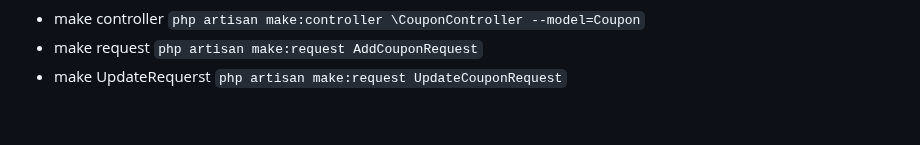
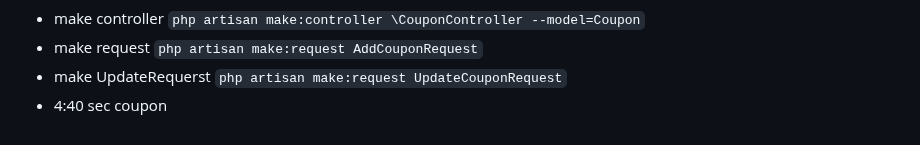
Before and after one commit to Zunaeed-Imran/ShopEasy, a Markdown page: README.md, the part around the change. Drawn GitHub-style.

Commit message:
main - added a important note.

```diff
--- a/README.md
+++ b/README.md
@@ -90,3 +90,4 @@ i will make a frontend and bacaend project. with laravel and react.
 - make controller `php artisan make:controller \CouponController --model=Coupon`
 - make request `php artisan make:request AddCouponRequest`
 - make UpdateRequerst `php artisan make:request UpdateCouponRequest`
+- 4:40 sec coupon
```
